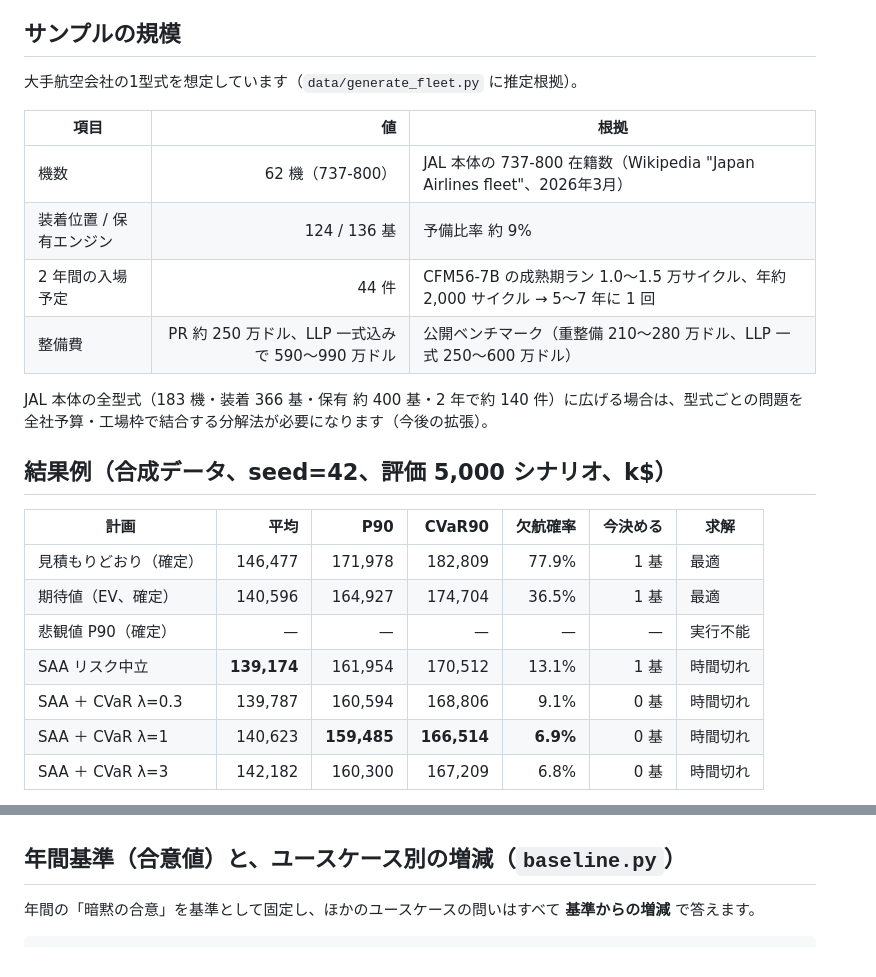
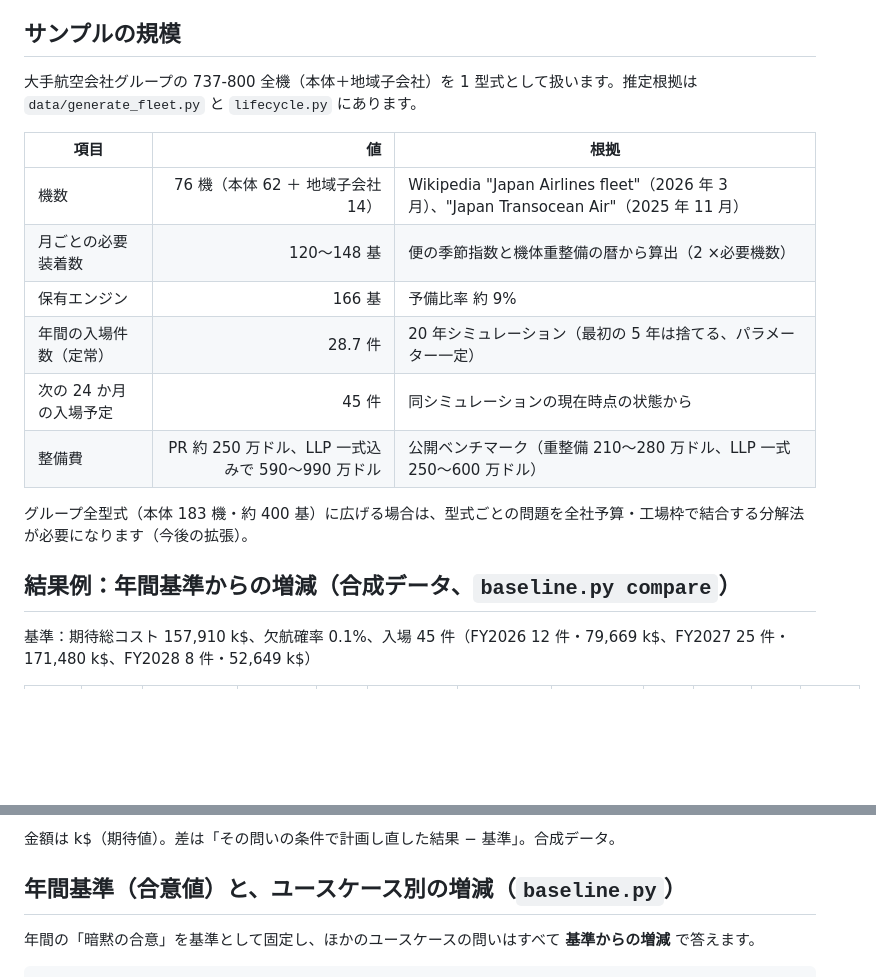
Before and after one commit to working-with-agi/sdk, a Markdown page: examples/engine-shop-selection-mc/README.md, 2 parts joined by grey strips. GitHub-like rendering; blank space fills up the shorter version.

```diff
--- a/examples/engine-shop-selection-mc/README.md
+++ b/examples/engine-shop-selection-mc/README.md
@@ -97,26 +97,20 @@ python -m unittest discover -s tests
 
 ## サンプルの規模
 
-大手航空会社の1型式を想定しています（`data/generate_fleet.py` に推定根拠）。
+大手航空会社グループの 737-800 全機（本体＋地域子会社）を 1 型式として扱います。推定根拠は `data/generate_fleet.py` と `lifecycle.py` にあります。
 
 | 項目 | 値 | 根拠 |
 |---|---:|---|
-| 機数 | 62 機（737-800） | JAL 本体の 737-800 在籍数（Wikipedia "Japan Airlines fleet"、2026年3月） |
-| 装着位置 / 保有エンジン | 124 / 136 基 | 予備比率 約 9% |
-| 2 年間の入場予定 | 44 件 | CFM56-7B の成熟期ラン 1.0〜1.5 万サイクル、年約 2,000 サイクル → 5〜7 年に 1 回 |
+| 機数 | 76 機（本体 62 ＋ 地域子会社 14） | Wikipedia "Japan Airlines fleet"（2026 年 3 月）、"Japan Transocean Air"（2025 年 11 月） |
+| 月ごとの必要装着数 | 120〜148 基 | 便の季節指数と機体重整備の暦から算出（2 ×必要機数） |
+| 保有エンジン | 166 基 | 予備比率 約 9% |
+| 年間の入場件数（定常） | 28.7 件 | 20 年シミュレーション（最初の 5 年は捨てる、パラメーター一定） |
+| 次の 24 か月の入場予定 | 45 件 | 同シミュレーションの現在時点の状態から |
 | 整備費 | PR 約 250 万ドル、LLP 一式込みで 590〜990 万ドル | 公開ベンチマーク（重整備 210〜280 万ドル、LLP 一式 250〜600 万ドル） |
 
-JAL 本体の全型式（183 機・装着 366 基・保有 約 400 基・2 年で約 140 件）に広げる場合は、型式ごとの問題を全社予算・工場枠で結合する分解法が必要になります（今後の拡張）。
+グループ全型式（本体 183 機・約 400 基）に広げる場合は、型式ごとの問題を全社予算・工場枠で結合する分解法が必要になります（今後の拡張）。
 
-## 結果例（合成データ、seed=42、評価 5,000 シナリオ、k$）
+## 結果例：年間基準からの増減（合成データ、`baseline.py compare`）
 
-| 計画 | 平均 | P90 | CVaR90 | 欠航確率 | 今決める | 求解 |
-|---|---:|---:|---:|---:|---:|---|
-| 見積もりどおり（確定） | 146,477 | 171,978 | 182,809 | 77.9% | 1 基 | 最適 |
-| 期待値（EV、確定） | 140,596 | 164,927 | 174,704 | 36.5% | 1 基 | 最適 |
-| 悲観値 P90（確定） | — | — | — | — | — | 実行不能 |
-| SAA リスク中立 | **139,174** | 161,954 | 170,512 | 13.1% | 1 基 | 時間切れ |
-| SAA ＋ CVaR λ=0.3 | 139,787 | 160,594 | 168,806 | 9.1% | 0 基 | 時間切れ |
-| SAA ＋ CVaR λ=1 | 140,623 | **159,485** | **166,514** | **6.9%** | 0 基 | 時間切れ |
-| SAA ＋ CVaR λ=3 | 142,182 | 160,300 | 167,209 | 6.8% | 0 基 | 時間切れ |
+基準：期待総コスト 157,910 k$、欠航確率 0.1%、入場 45 件（FY2026 12 件・79,669 k$、FY2027 25 件・171,480 k$、FY2028 8 件・52,649 k$）
 
@@ -127,3 +131,4 @@ JAL 本体の全型式（183 機・装着 366 基・保有 約 400 基・2 年
+金額は k$（期待値）。差は「その問いの条件で計画し直した結果 − 基準」。合成データ。
 
 ## 年間基準（合意値）と、ユースケース別の増減（`baseline.py`）
 
```
Also changed, not shown: other parts of examples/engine-shop-selection-mc/README.md (+14 -4 lines).
